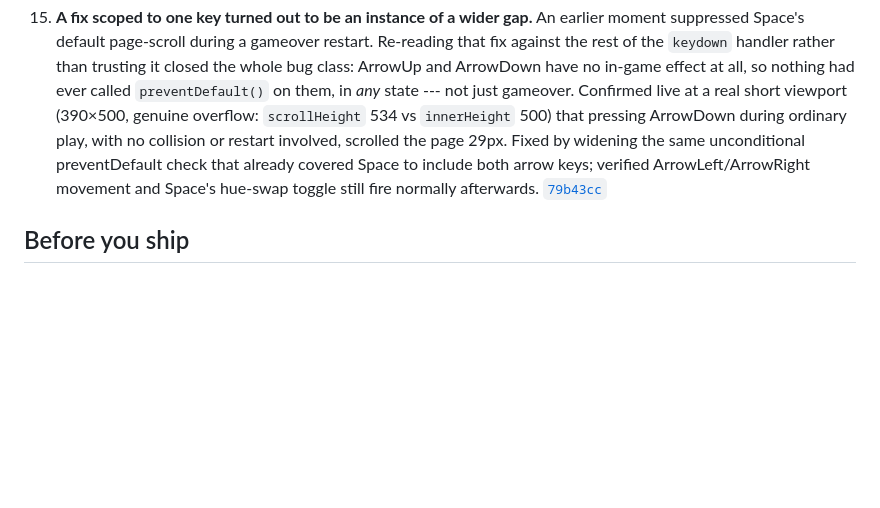
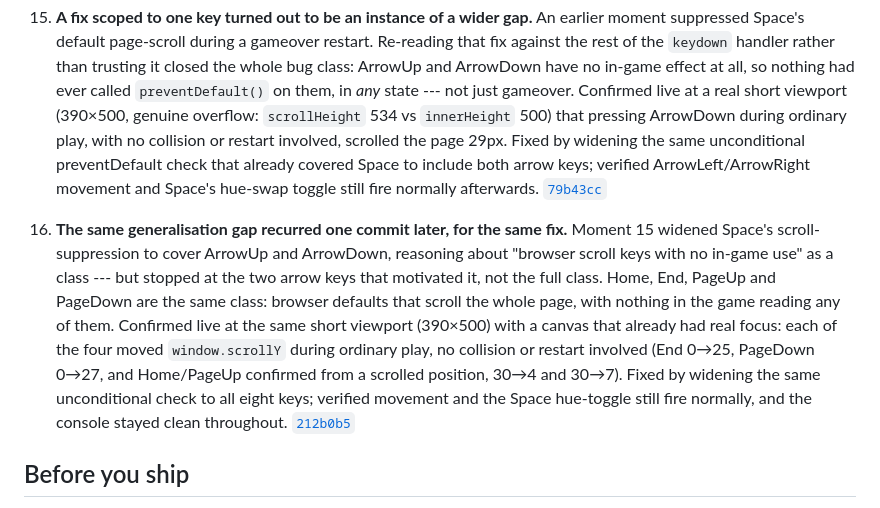
Before and after one commit to comp4020-agentic-coding-studio/comp4020-crit5-baishi, a Markdown page: PROCESS.md, the part around the change. GitHub-like rendering; blank space fills up the shorter version.

Commit message:
process: cite the Home/End/PageUp/PageDown scroll-suppression fix

```diff
--- a/PROCESS.md
+++ b/PROCESS.md
@@ -201,6 +201,22 @@ find it.
     toggle still fire normally afterwards.
     [`79b43cc`](https://github.com/comp4020-agentic-coding-studio/comp4020-crit5-baishi/commit/79b43cc)
 
+16. **The same generalisation gap recurred one commit later, for the same
+    fix.** Moment 15 widened Space's scroll-suppression to cover ArrowUp and
+    ArrowDown, reasoning about "browser scroll keys with no in-game use" as
+    a class --- but stopped at the two arrow keys that motivated it, not the
+    full class. Home, End, PageUp and PageDown are the same class: browser
+    defaults that scroll the whole page, with nothing in the game reading
+    any of them. Confirmed live at the same short viewport (390×500) with a
+    canvas that already had real focus: each of the four moved
+    `window.scrollY` during ordinary play, no collision or restart
+    involved (End 0→25, PageDown 0→27, and Home/PageUp confirmed from a
+    scrolled position, 30→4 and 30→7). Fixed by widening the same
+    unconditional check to all eight keys; verified movement and the
+    Space hue-toggle still fire normally, and the console stayed clean
+    throughout.
+    [`212b0b5`](https://github.com/comp4020-agentic-coding-studio/comp4020-crit5-baishi/commit/212b0b5)
+
 ## Before you ship
 
 Locally: `pnpm check` green (typecheck, build, 21 tests across the
```
